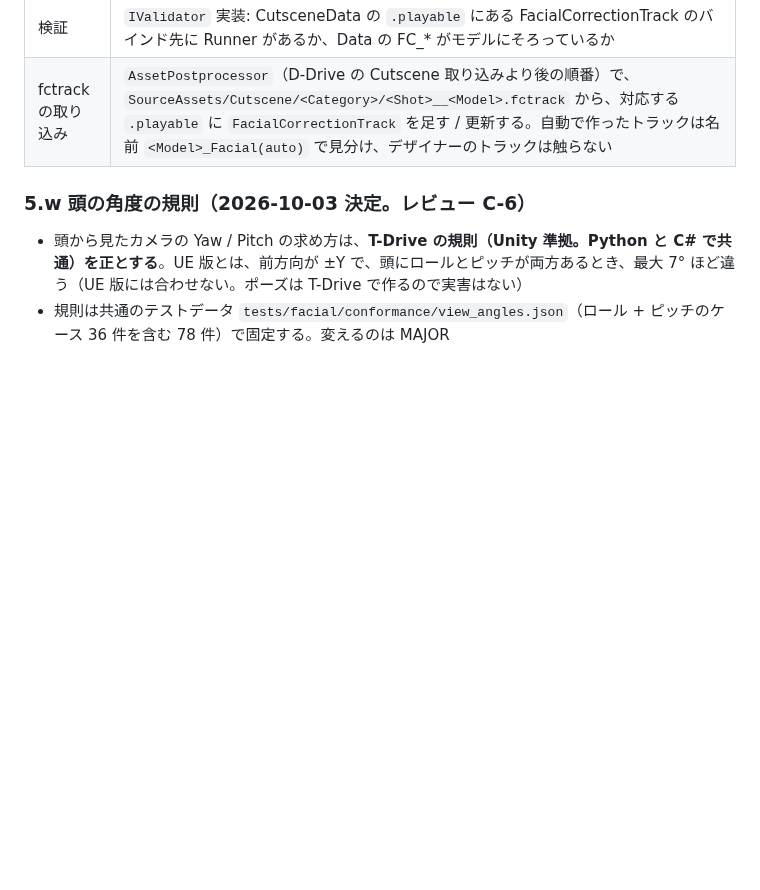
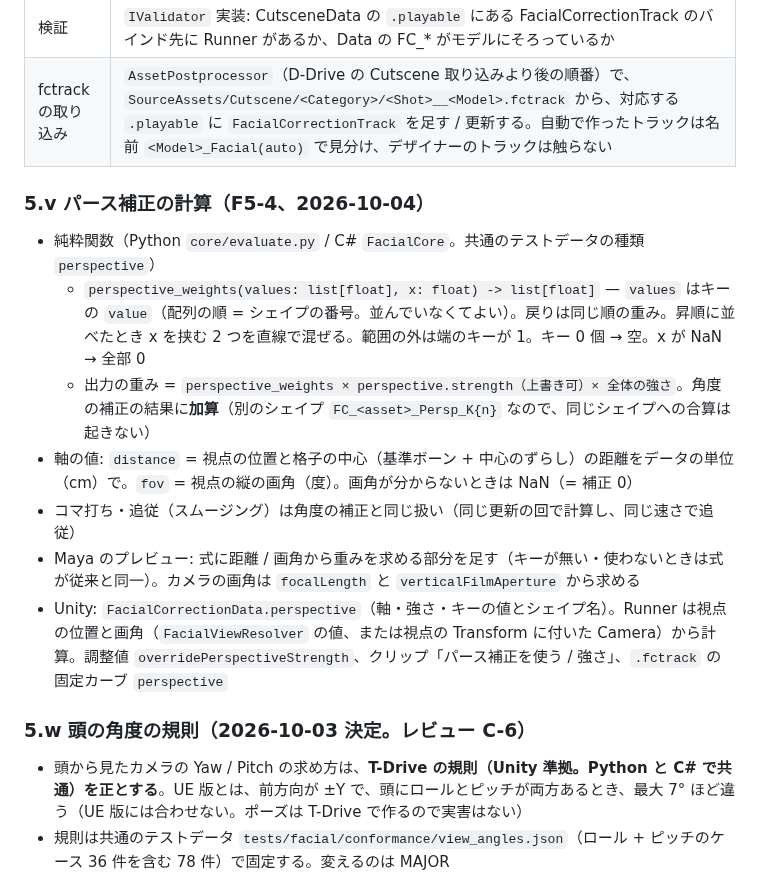
Before and after one commit to wrenchsun/T-Drive, a Markdown page: docs/15_facial_controller_design.md, the part around the change. GitHub-like rendering; blank space fills up the shorter version.

```diff
--- a/docs/15_facial_controller_design.md
+++ b/docs/15_facial_controller_design.md
@@ -323,6 +323,16 @@ D-Drive を変更しない前提でできることだけを入れる（変更が
 | 検証 | `IValidator` 実装: CutsceneData の `.playable` にある FacialCorrectionTrack のバインド先に Runner があるか、Data の FC_* がモデルにそろっているか |
 | fctrack の取り込み | `AssetPostprocessor`（D-Drive の Cutscene 取り込みより後の順番）で、`SourceAssets/Cutscene/<Category>/<Shot>__<Model>.fctrack` から、対応する `.playable` に `FacialCorrectionTrack` を足す / 更新する。自動で作ったトラックは名前 `<Model>_Facial(auto)` で見分け、デザイナーのトラックは触らない |
 
+### 5.v パース補正の計算（F5-4、2026-10-04）
+
+- 純粋関数（Python `core/evaluate.py` / C# `FacialCore`。共通のテストデータの種類 `perspective`）
+  - `perspective_weights(values: list[float], x: float) -> list[float]` — `values` はキーの `value`（配列の順 = シェイプの番号。並んでいなくてよい）。戻りは同じ順の重み。昇順に並べたとき x を挟む 2 つを直線で混ぜる。範囲の外は端のキーが 1。キー 0 個 → 空。x が NaN → 全部 0
+  - 出力の重み = `perspective_weights × perspective.strength（上書き可）× 全体の強さ`。角度の補正の結果に**加算**（別のシェイプ `FC_<asset>_Persp_K{n}` なので、同じシェイプへの合算は起きない）
+- 軸の値: `distance` = 視点の位置と格子の中心（基準ボーン + 中心のずらし）の距離をデータの単位（cm）で。`fov` = 視点の縦の画角（度）。画角が分からないときは NaN（= 補正 0）
+- コマ打ち・追従（スムージング）は角度の補正と同じ扱い（同じ更新の回で計算し、同じ速さで追従）
+- Maya のプレビュー: 式に距離 / 画角から重みを求める部分を足す（キーが無い・使わないときは式が従来と同一）。カメラの画角は `focalLength` と `verticalFilmAperture` から求める
+- Unity: `FacialCorrectionData.perspective`（軸・強さ・キーの値とシェイプ名）。Runner は視点の位置と画角（`FacialViewResolver` の値、または視点の Transform に付いた Camera）から計算。調整値 `overridePerspectiveStrength`、クリップ「パース補正を使う / 強さ」、`.fctrack` の固定カーブ `perspective`
+
 ### 5.w 頭の角度の規則（2026-10-03 決定。レビュー C-6）
 
 - 頭から見たカメラの Yaw / Pitch の求め方は、**T-Drive の規則（Unity 準拠。Python と C# で共通）を正とする**。UE 版とは、前方向が ±Y で、頭にロールとピッチが両方あるとき、最大 7° ほど違う（UE 版には合わせない。ポーズは T-Drive で作るので実害はない）
```
Also changed, not shown: docs/14_facial_controller_spec.md (+20 -1 lines).
